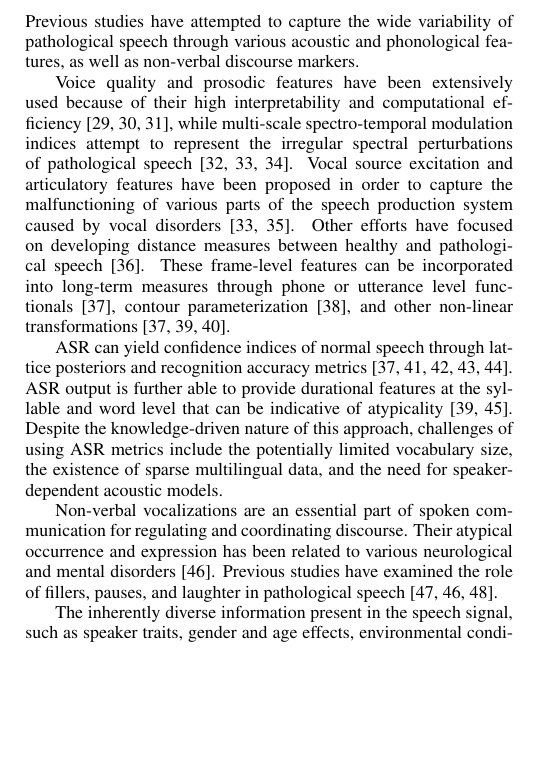
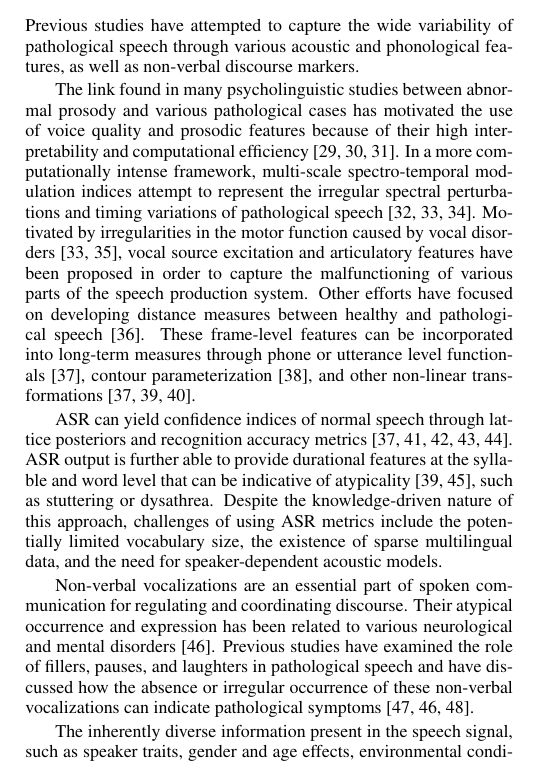
Before and after one commit to sabyasachee/ACCEDE_Paper, a LaTeX paper (pathology.tex): part of one column of page 2 of 7, cut so that both start at the same text, the shorter picture padded with empty space. Compiled offline with pdfLaTeX.

Commit message:
Feature extraction modified

```diff
--- a/pathology.tex
+++ b/pathology.tex
@@ -106,11 +106,13 @@ Although accounting for all the discussed factors using ML-SP techniques can be
 \subsection{Feature Design}
 Previous studies have attempted to capture the wide variability of pathological speech through various acoustic and phonological features, as well as non-verbal discourse markers.
 
-Voice quality and prosodic features have been extensively used because of their high interpretability and computational efficiency~\cite{van2010computational,tsanas2012novel,bone2014psychologist}, while multi-scale spectro-temporal modulation indices attempt to represent the irregular spectral perturbations of pathological speech~\cite{liss2010discriminating,falk2012characterization,williamson2015automatic}. Vocal source excitation and articulatory features have been proposed in order to capture the malfunctioning of various parts of the speech production system caused by vocal disorders~\cite{falk2012characterization,hahm2015parkinson}. Other efforts have focused on developing distance measures between healthy and pathological speech~\cite{gu2005disordered}. These frame-level features can be incorporated into long-term measures through phone or utterance level functionals~\cite{kim2015automatic}, contour parameterization~\cite{kim2015automatic2}, and other non-linear transformations~\cite{kim2015automatic,an2015automatic,middag2011combining}.
+%Psycholinguistic studies have traditionally linked abnormal prosody to various pathological cases. Motivated by these, voice quality and prosodic features have been extensively used because of their high interpretability and computational efficiency~\cite{van2010computational,tsanas2012novel,bone2014psychologist}, while multi-scale spectro-temporal modulation indices attempt to represent the irregular spectral perturbations of pathological speech~\cite{liss2010discriminating,falk2012characterization,williamson2015automatic}.
 
-ASR can yield confidence indices of normal speech through lattice posteriors and recognition accuracy metrics~\cite{kim2015automatic,zlotnik2015random,maier2009peaks,sharma2009universal,middag2009automated}. ASR output is further able to provide durational features at the syllable and word level that can be indicative of atypicality~\cite{an2015automatic,duez2006consonant}. Despite the knowledge-driven nature of this approach, challenges of using ASR metrics include the potentially limited vocabulary size, the existence of sparse multilingual data, and the need for speaker-dependent acoustic models.
+The link found in many psycholinguistic studies between abnormal prosody and various pathological cases has motivated the use of voice quality and prosodic features because of their high interpretability and computational efficiency~\cite{van2010computational,tsanas2012novel,bone2014psychologist}. In a more computationally intense framework, multi-scale spectro-temporal modulation indices attempt to represent the irregular spectral perturbations and timing variations of pathological speech~\cite{liss2010discriminating,falk2012characterization,williamson2015automatic}. Motivated by irregularities in the motor function caused by vocal disorders~\cite{falk2012characterization,hahm2015parkinson}, vocal source excitation and articulatory features have been proposed in order to capture the malfunctioning of various parts of the speech production system. Other efforts have focused on developing distance measures between healthy and pathological speech~\cite{gu2005disordered}. These frame-level features can be incorporated into long-term measures through phone or utterance level functionals~\cite{kim2015automatic}, contour parameterization~\cite{kim2015automatic2}, and other non-linear transformations~\cite{kim2015automatic,an2015automatic,middag2011combining}.
 
-Non-verbal vocalizations are an essential part of spoken communication for regulating and coordinating discourse. Their atypical occurrence and expression has been related to various neurological and mental disorders~\cite{lake2011listener}. Previous studies have examined the role of fillers, pauses, and laughter in pathological speech~\cite{heeman2010autism,lake2011listener,gupta2014predicting}.
+ASR can yield confidence indices of normal speech through lattice posteriors and recognition accuracy metrics~\cite{kim2015automatic,zlotnik2015random,maier2009peaks,sharma2009universal,middag2009automated}. ASR output is further able to provide durational features at the syllable and word level that can be indicative of atypicality~\cite{an2015automatic,duez2006consonant}, such as stuttering or dysathrea. Despite the knowledge-driven nature of this approach, challenges of using ASR metrics include the potentially limited vocabulary size, the existence of sparse multilingual data, and the need for speaker-dependent acoustic models.
+
+Non-verbal vocalizations are an essential part of spoken communication for regulating and coordinating discourse. Their atypical occurrence and expression has been related to various neurological and mental disorders~\cite{lake2011listener}. Previous studies have examined the role of fillers, pauses, and laughters in pathological speech and have discussed how the absence or irregular occurrence of these non-verbal vocalizations can indicate pathological symptoms~\cite{heeman2010autism,lake2011listener,gupta2014predicting}.
 
 The inherently diverse information present in the speech signal, such as speaker traits, gender and age effects, environmental conditions, etc., makes it hard to disentangle actual pathology-dependent conditions from other factors. Although previous studies have indicated strong correlates of many of the aforementioned features to pathological constructs, careful methodological and experimental planning has to be conducted in order to make sure that the segmentation of the acoustic features space is performed in terms of the relevant pathological effects~\cite{bone2013classifying}. Towards this direction, ecological data capture procedures, reduced-size interpretable features, appropriate statistical analysis, and legitimate experimental validation are encouraged.
 
```
